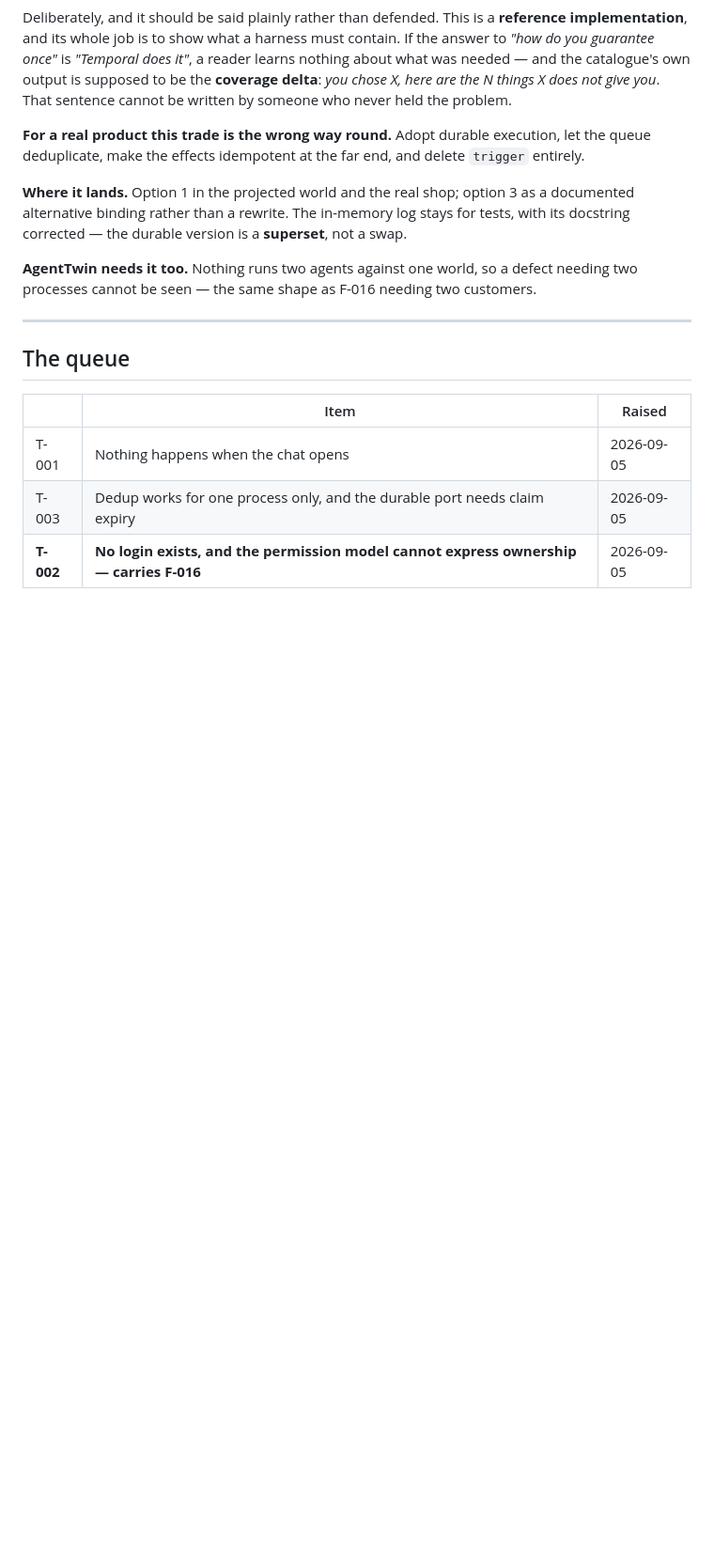
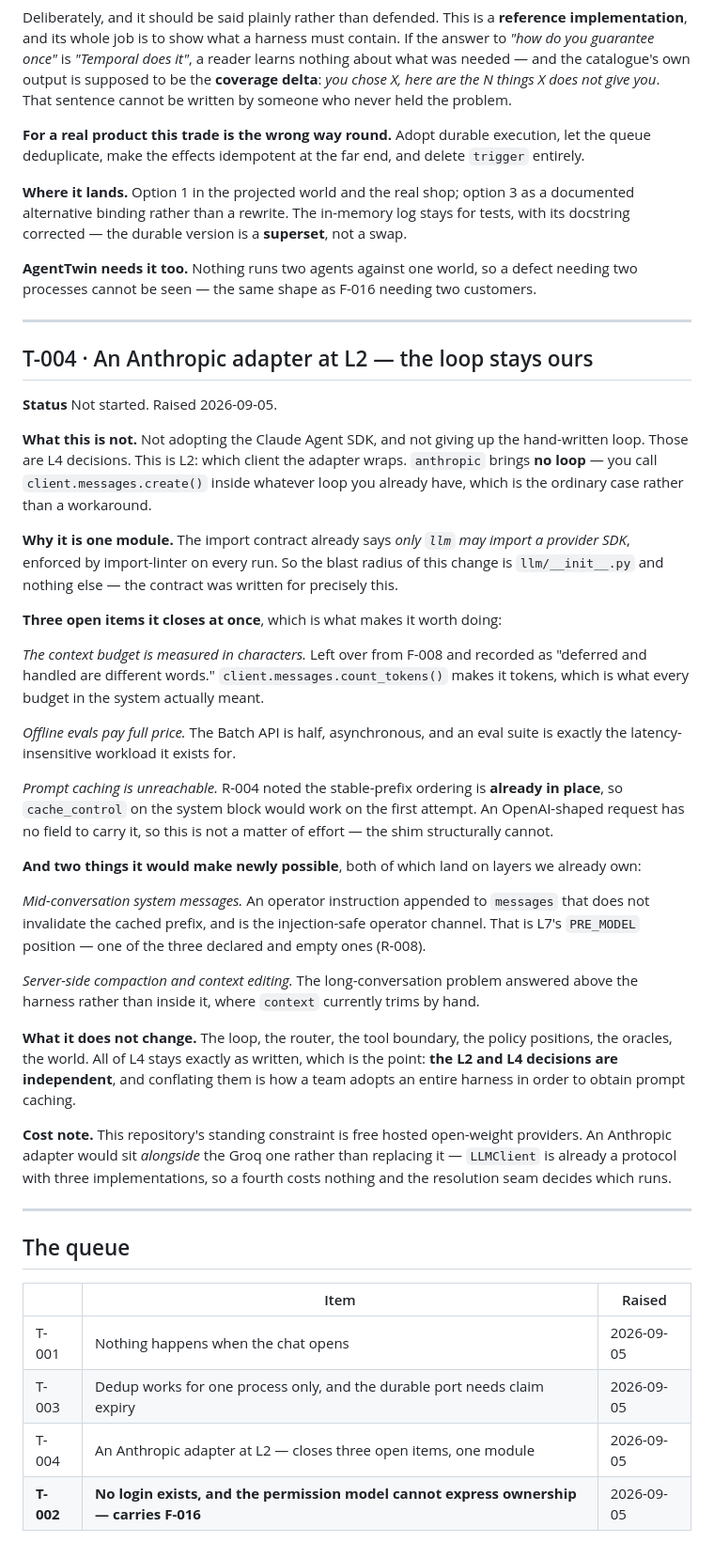
Before and after one commit to dataagentsai/reference-agent, a Markdown page: TODO.md, the part around the change. Shown at 94% size. Rendered like a GitHub page; blank space fills up the shorter version.

Commit message:
T-004: an Anthropic adapter at L2, with the loop unchanged
Not adopting the Agent SDK and not giving up the hand-written loop — those are
L4. This is L2: which client the adapter wraps. anthropic brings no loop; you
call messages.create() inside whatever loop you have.

One module, because the import contract already says only llm may import a
provider SDK, enforced on every run. That contract was written for this.

Closes three open items at once. The context budget is in characters (F-008's
residual) and count_tokens makes it tokens. Offline evals pay full price and the
Batch API is half. And prompt caching is unreachable through an OpenAI-shaped
request — R-004 noted the stable-prefix ordering is already in place, so
cache_control would work first try; the shim structurally cannot carry it.

Two things it newly enables, both on layers we own: mid-conversation system
messages, which are L7's PRE_MODEL position — one of the three declared and empty
ones from R-008 — and server-side compaction, where context currently trims by
hand.

Changes nothing at L4. That is the point: the two decisions are independent, and
conflating them is how a team adopts an entire harness to obtain prompt caching.

Sits alongside the Groq adapter rather than replacing it — LLMClient is already a
protocol with three implementations and the resolution seam picks.

Co-Authored-By: Claude Opus 5 <noreply@anthropic.com>

```diff
--- a/TODO.md
+++ b/TODO.md
@@ -297,10 +297,64 @@ customers.
 
 ---
 
+## T-004 · An Anthropic adapter at L2 — the loop stays ours
+
+**Status** Not started. Raised 2026-09-05.
+
+**What this is not.** Not adopting the Claude Agent SDK, and not giving up the
+hand-written loop. Those are L4 decisions. This is L2: which client the adapter
+wraps. `anthropic` brings **no loop** — you call `client.messages.create()`
+inside whatever loop you already have, which is the ordinary case rather than a
+workaround.
+
+**Why it is one module.** The import contract already says *only `llm` may import
+a provider SDK*, enforced by import-linter on every run. So the blast radius of
+this change is `llm/__init__.py` and nothing else — the contract was written for
+precisely this.
+
+**Three open items it closes at once**, which is what makes it worth doing:
+
+*The context budget is measured in characters.* Left over from F-008 and recorded
+as "deferred and handled are different words." `client.messages.count_tokens()`
+makes it tokens, which is what every budget in the system actually meant.
+
+*Offline evals pay full price.* The Batch API is half, asynchronous, and an eval
+suite is exactly the latency-insensitive workload it exists for.
+
+*Prompt caching is unreachable.* R-004 noted the stable-prefix ordering is
+**already in place**, so `cache_control` on the system block would work on the
+first attempt. An OpenAI-shaped request has no field to carry it, so this is not
+a matter of effort — the shim structurally cannot.
+
+**And two things it would make newly possible**, both of which land on layers we
+already own:
+
+*Mid-conversation system messages.* An operator instruction appended to
+`messages` that does not invalidate the cached prefix, and is the
+injection-safe operator channel. That is L7's `PRE_MODEL` position — one of the
+three declared and empty ones (R-008).
+
+*Server-side compaction and context editing.* The long-conversation problem
+answered above the harness rather than inside it, where `context` currently
+trims by hand.
+
+**What it does not change.** The loop, the router, the tool boundary, the policy
+positions, the oracles, the world. All of L4 stays exactly as written, which is
+the point: **the L2 and L4 decisions are independent**, and conflating them is
+how a team adopts an entire harness in order to obtain prompt caching.
+
+**Cost note.** This repository's standing constraint is free hosted open-weight
+providers. An Anthropic adapter would sit *alongside* the Groq one rather than
+replacing it — `LLMClient` is already a protocol with three implementations, so a
+fourth costs nothing and the resolution seam decides which runs.
+
+---
+
 ## The queue
 
 | | Item | Raised |
 |---|---|---|
 | T-001 | Nothing happens when the chat opens | 2026-09-05 |
 | T-003 | Dedup works for one process only, and the durable port needs claim expiry | 2026-09-05 |
+| T-004 | An Anthropic adapter at L2 — closes three open items, one module | 2026-09-05 |
 | **T-002** | **No login exists, and the permission model cannot express ownership — carries F-016** | 2026-09-05 |
```
